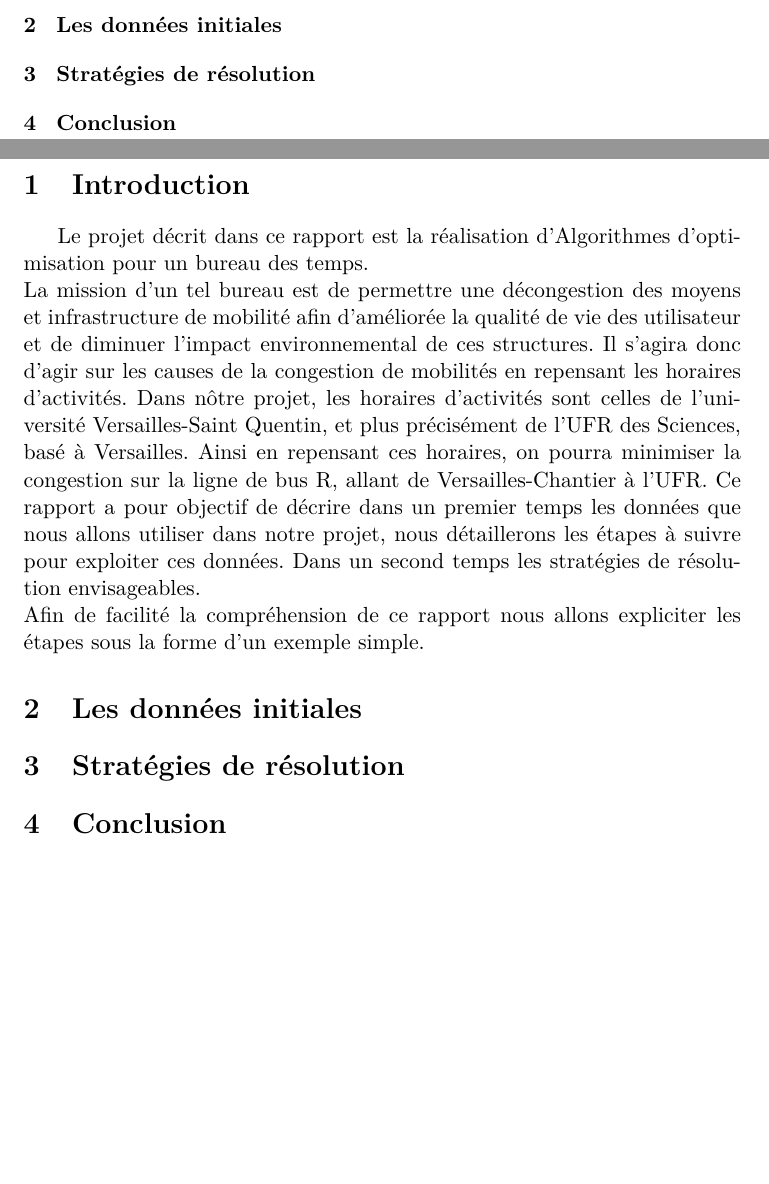
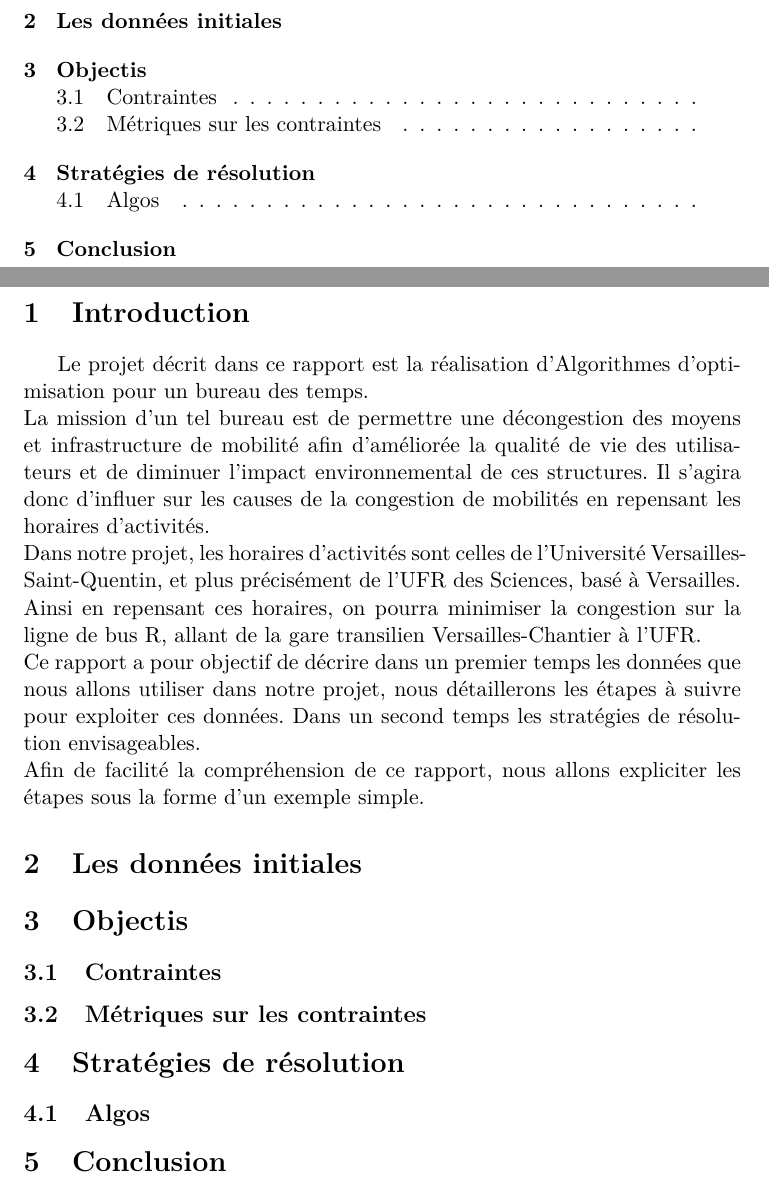
Before and after one commit to laurelinemartin/TER, a LaTeX document (FINAL/rapport.tex): two parts of pages 2 and 3 of 3, joined at a grey line, cut so that both start at the same text, the shorter picture padded with empty space. Compiled offline with pdfLaTeX.

Commit message:
Modifications intro et plan

```diff
--- a/FINAL/rapport.tex
+++ b/FINAL/rapport.tex
@@ -25,12 +25,23 @@
 \newpage
 \section{Introduction}
 	Le projet décrit dans ce rapport est la réalisation d'Algorithmes d'optimisation pour un bureau des temps.\\
-	La mission d'un tel bureau est de permettre une décongestion des moyens et infrastructure de mobilité afin d'améliorée la qualité de vie des utilisateur et de diminuer l'impact environnemental de ces structures.
-	Il s'agira donc d'agir sur les causes de la congestion de mobilités en repensant les horaires d'activités.
-	Dans nôtre projet, les horaires d'activités sont celles de l'université Versailles-Saint Quentin, et plus précisément de l'UFR des Sciences, basé à Versailles. Ainsi en repensant ces horaires, on pourra minimiser la congestion sur la ligne de bus R, allant de Versailles-Chantier à l'UFR.
+	La mission d'un tel bureau est de permettre une décongestion des moyens et infrastructure de mobilité afin d'améliorée la qualité de vie des utilisateurs	 et de diminuer l'impact environnemental de ces structures. Il s'agira donc d'influer sur les causes de la congestion de mobilités en repensant les horaires d'activités.\\
+	Dans notre projet, les horaires d'activités sont celles de l'Université Versailles-Saint-Quentin, et plus précisément de l'UFR des Sciences, basé à Versailles. Ainsi en repensant ces horaires, on pourra minimiser la congestion sur la ligne de bus R, allant de la gare transilien Versailles-Chantier à l'UFR.\\
 	Ce rapport a pour objectif de décrire dans un premier temps les données que nous allons utiliser dans notre projet, nous détaillerons les étapes à suivre pour exploiter ces données. Dans un second temps les stratégies de résolution envisageables.\\
-	Afin de facilité la compréhension de ce rapport nous allons expliciter les étapes sous la forme d'un exemple simple.
+	Afin de facilité la compréhension de ce rapport, nous allons expliciter les étapes sous la forme d'un exemple simple.
+
 \section{Les données initiales}
+
+\section{Objectis}
+\subsection{Contraintes}
+\subsection{Métriques sur les contraintes}
+
 \section{Stratégies de résolution}
+\subsection{Algos}
+
+%~ \section{Présentation des résultats}
+
 \section{Conclusion}
+
+
 \end{document}
```
